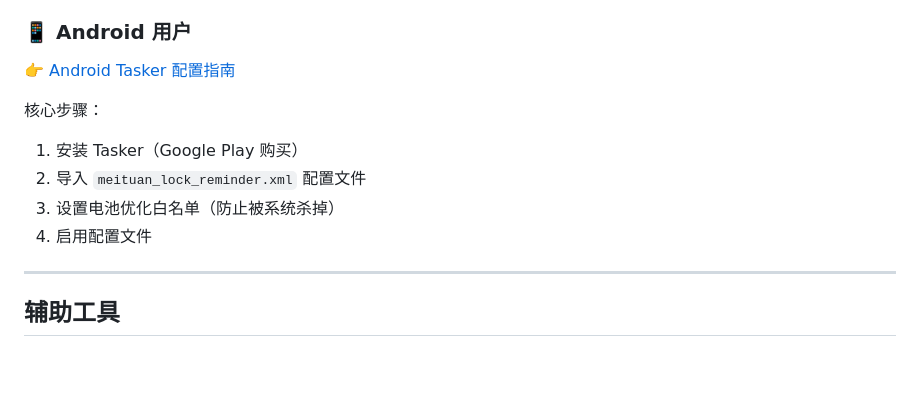
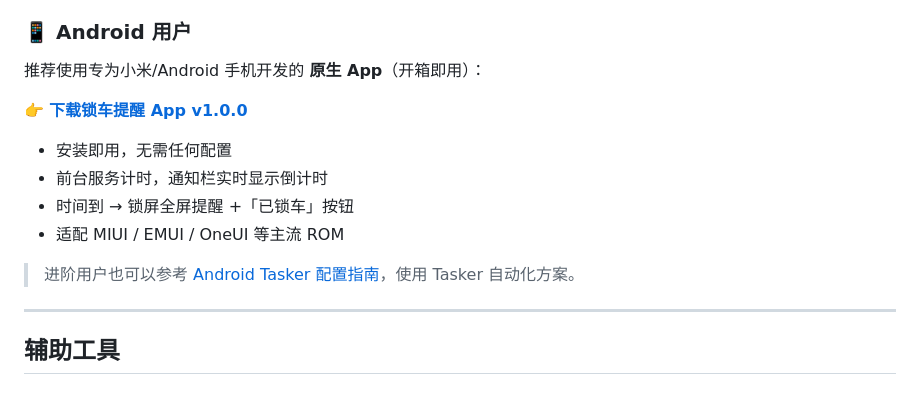
Before and after one commit to Simiely/meituan-bike-reminder, a Markdown page: README.md, the part around the change. Rendered like a GitHub page; blank space fills up the shorter version.

Commit message:
docs: 添加 Android App 下载链接

```diff
--- a/README.md
+++ b/README.md
@@ -42,13 +42,15 @@
 
 ### 📱 Android 用户
 
-👉 [Android Tasker 配置指南](./android_tasker_guide.md)
+推荐使用专为小米/Android 手机开发的 **原生 App**（开箱即用）：
 
-核心步骤：
-1. 安装 Tasker（Google Play 购买）
-2. 导入 `meituan_lock_reminder.xml` 配置文件
-3. 设置电池优化白名单（防止被系统杀掉）
-4. 启用配置文件
+👉 [**下载锁车提醒 App v1.0.0**](https://github.com/Simiely/meituan-bike-reminder/releases/tag/v1.0.0)
+- 安装即用，无需任何配置
+- 前台服务计时，通知栏实时显示倒计时
+- 时间到 → 锁屏全屏提醒 +「已锁车」按钮
+- 适配 MIUI / EMUI / OneUI 等主流 ROM
+
+> 进阶用户也可以参考 [Android Tasker 配置指南](./android_tasker_guide.md)，使用 Tasker 自动化方案。
 
 ---
 
```
